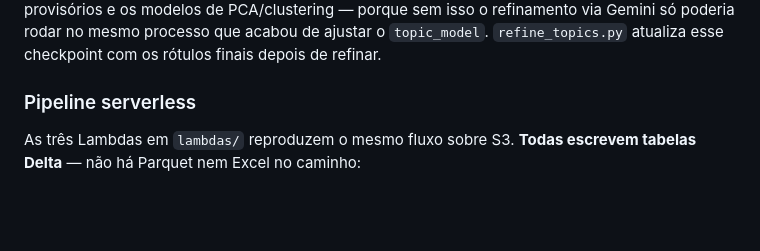
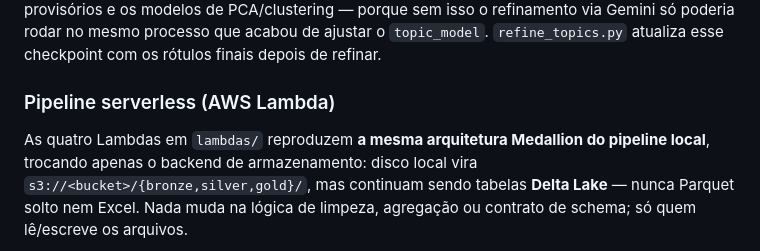
Before and after one commit to Vini0606/Tecnicas-de-Ciencia-de-Dados-em-dados-do-Instagram, a Markdown page: README.md, the part around one of its changes. Drawn GitHub-style; blank space fills up the shorter version.

```diff
--- a/README.md
+++ b/README.md
@@ -234,8 +234,10 @@ uv run python scripts/refine_topics.py --run-id <ID>    # refinamento manual via
 
 `run_modeling.py` imprime o `run_id` usado — é esse valor que vai em `--run-id` do `refine_topics.py` (e em `RUN_ID` no notebook 03). Cada chamada de `run_deterministic_modeling` (daqui, do `pipeline.py --run-modeling`, ou do notebook, se alguém ainda chamar diretamente) grava incondicionalmente um checkpoint local em `data/model_checkpoints/<run_id>/` — o `topic_model` do BERTopic, o `df_comments`/`df_reels` provisórios e os modelos de PCA/clustering — porque sem isso o refinamento via Gemini só poderia rodar no mesmo processo que acabou de ajustar o `topic_model`. `refine_topics.py` atualiza esse checkpoint com os rótulos finais depois de refinar.
 
-### Pipeline serverless
+### Pipeline serverless (AWS Lambda)
 
-As três Lambdas em `lambdas/` reproduzem o mesmo fluxo sobre S3. **Todas escrevem tabelas Delta**
-— não há Parquet nem Excel no caminho:
+As quatro Lambdas em `lambdas/` reproduzem **a mesma arquitetura Medallion do pipeline local**,
+trocando apenas o backend de armazenamento: disco local vira `s3://<bucket>/{bronze,silver,gold}/`,
+mas continuam sendo tabelas **Delta Lake** — nunca Parquet solto nem Excel. Nada muda na lógica de
+limpeza, agregação ou contrato de schema; só quem lê/escreve os arquivos.
 
```
Also changed, not shown: other parts of README.md (+102 -11 lines).
